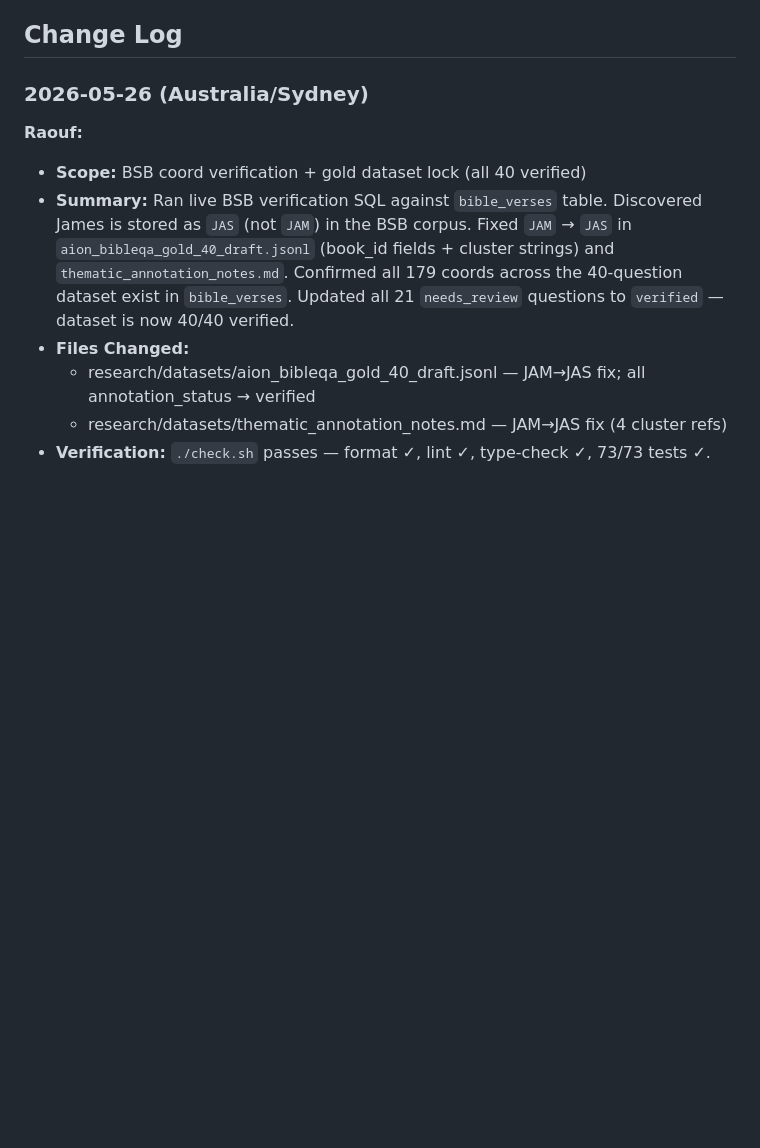
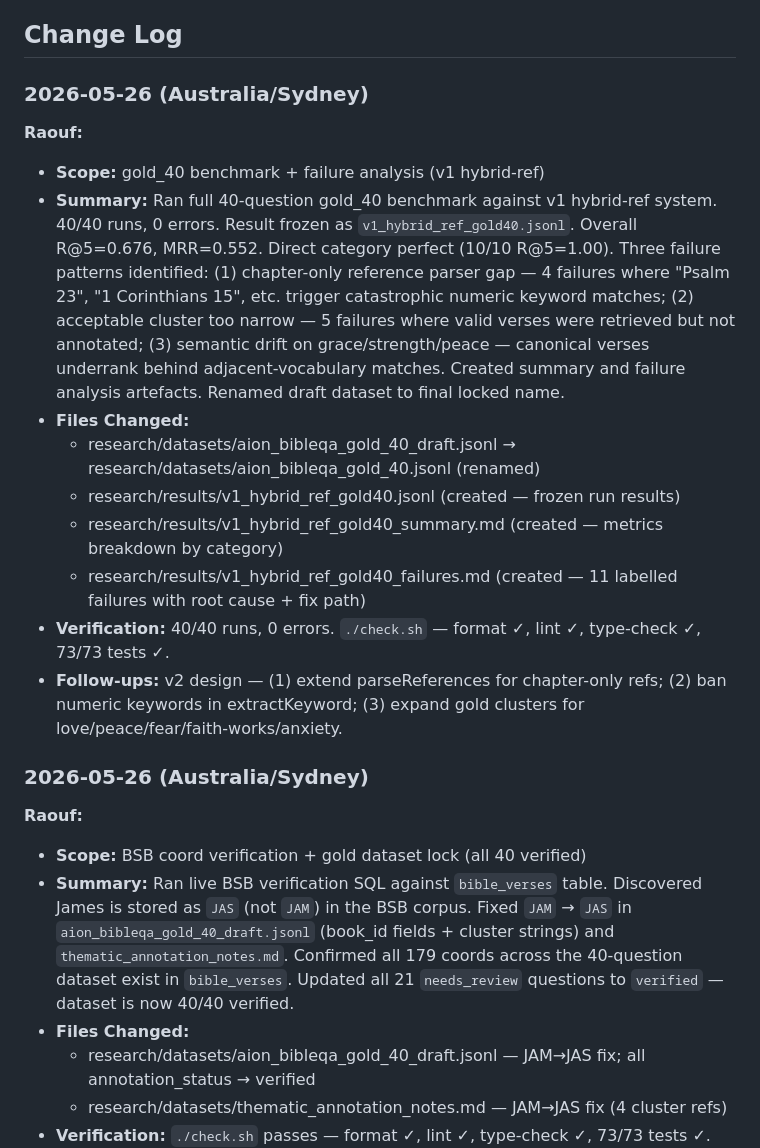
Before and after one commit to Raoof128/Aion, a Markdown page: AGENT.md, the part around the change. Rendered like a GitHub page; blank space fills up the shorter version.

```diff
--- a/AGENT.md
+++ b/AGENT.md
@@ -9,6 +9,18 @@ These rules govern the development of the Aion project.
 - **Supabase CLI Auth:** Always prefix `supabase` CLI commands with the PAT from `.env`. The CLI session is authenticated to a different account than the Aion project owner (`eynemyseadlkbzwtzrry`). Pattern: `PAT=$(grep '^SUPABASE_ACCESS_TOKEN=' .env | cut -d'=' -f2-) && SUPABASE_ACCESS_TOKEN="$PAT" supabase <command>`
 
 ## Change Log
+
+### 2026-05-26 (Australia/Sydney)
+**Raouf:**
+- **Scope:** gold_40 benchmark + failure analysis (v1 hybrid-ref)
+- **Summary:** Ran full 40-question gold_40 benchmark against v1 hybrid-ref system. 40/40 runs, 0 errors. Result frozen as `v1_hybrid_ref_gold40.jsonl`. Overall R@5=0.676, MRR=0.552. Direct category perfect (10/10 R@5=1.00). Three failure patterns identified: (1) chapter-only reference parser gap — 4 failures where "Psalm 23", "1 Corinthians 15", etc. trigger catastrophic numeric keyword matches; (2) acceptable cluster too narrow — 5 failures where valid verses were retrieved but not annotated; (3) semantic drift on grace/strength/peace — canonical verses underrank behind adjacent-vocabulary matches. Created summary and failure analysis artefacts. Renamed draft dataset to final locked name.
+- **Files Changed:**
+  - research/datasets/aion_bibleqa_gold_40_draft.jsonl → research/datasets/aion_bibleqa_gold_40.jsonl (renamed)
+  - research/results/v1_hybrid_ref_gold40.jsonl (created — frozen run results)
+  - research/results/v1_hybrid_ref_gold40_summary.md (created — metrics breakdown by category)
+  - research/results/v1_hybrid_ref_gold40_failures.md (created — 11 labelled failures with root cause + fix path)
+- **Verification:** 40/40 runs, 0 errors. `./check.sh` — format ✓, lint ✓, type-check ✓, 73/73 tests ✓.
+- **Follow-ups:** v2 design — (1) extend parseReferences for chapter-only refs; (2) ban numeric keywords in extractKeyword; (3) expand gold clusters for love/peace/fear/faith-works/anxiety.
 
 ### 2026-05-26 (Australia/Sydney)
 **Raouf:**
```
Also changed, not shown: CHANGELOG.md (+12 -0 lines).
